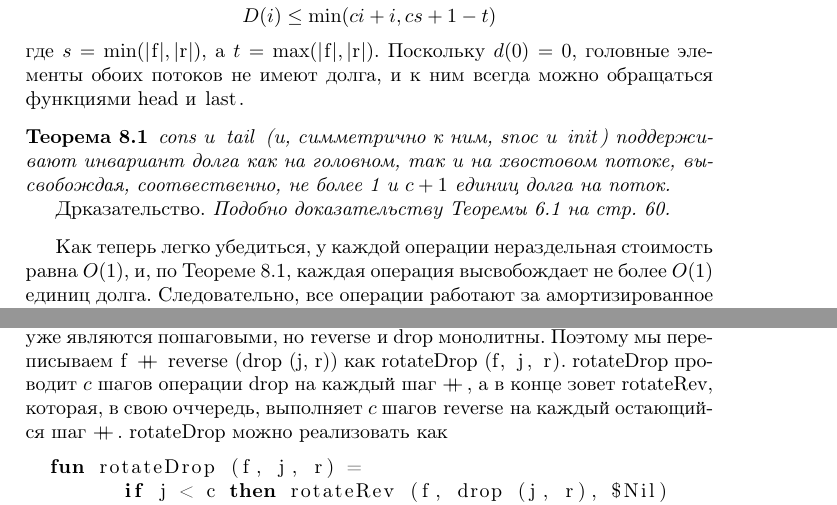
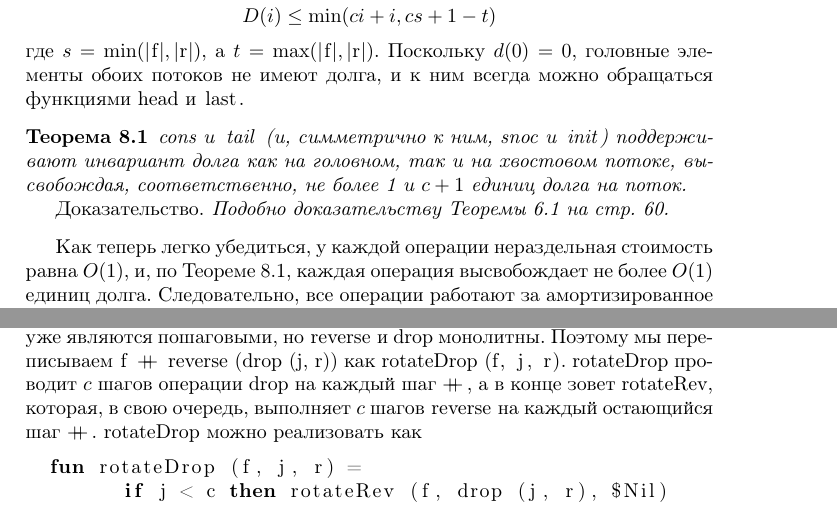
Before and after one commit to gogabr/pfds, a LaTeX book (pfds.tex, which reads chapter08.tex): two parts of page 99 of 111, joined at a grey line, cut so that both start at the same text. Compiled offline with pdfLaTeX.

Commit message:
Minor changes: fixed some typos in chapter08.tex

```diff
--- a/chapter08.tex
+++ b/chapter08.tex
@@ -559,9 +559,9 @@ $t = \max(|\lstinline!f!|, |\lstinline!r!|)$. Поскольку $d(0) = 0$,
   \lstinline!cons! и \lstinline!tail! (и, симметрично к ним,
   \lstinline!snoc! и \lstinline!init!) поддерживают инвариант долга
   как на головном, так и на хвостовом потоке, высвобождая,
-  соотвественно, не более 1 и $c+1$ единиц долга на поток.
+  соответственно, не более 1 и $c+1$ единиц долга на поток.
 
-  \emph{Дрказательство.} Подобно доказательству Теоремы~\ref{th:6.1}
+  \emph{Доказательство.} Подобно доказательству Теоремы~\ref{th:6.1}
   на стр.~\pageref{th:6.1}.
 \end{theorem}
 
@@ -601,7 +601,7 @@ $\concat$ уже являются пошаговыми, но \lstinline!reverse!
 \lstinline!f $\concat$ reverse (drop (j, r))! как
 \lstinline!rotateDrop (f, j, r)!. \lstinline!rotateDrop! проводит $c$
 шагов операции \lstinline!drop! на каждый шаг $\concat$, а в конце
-зовет \lstinline!rotateRev!, которая, в свою оччередь, выполняет $c$
+зовет \lstinline!rotateRev!, которая, в свою очередь, выполняет $c$
 шагов \lstinline!reverse! на каждый остающийся шаг
 $\concat$. \lstinline!rotateDrop! можно реализовать как
 \begin{lstlisting}
```
Also changed, not shown: chapter08.tex (2 more changed lines).
